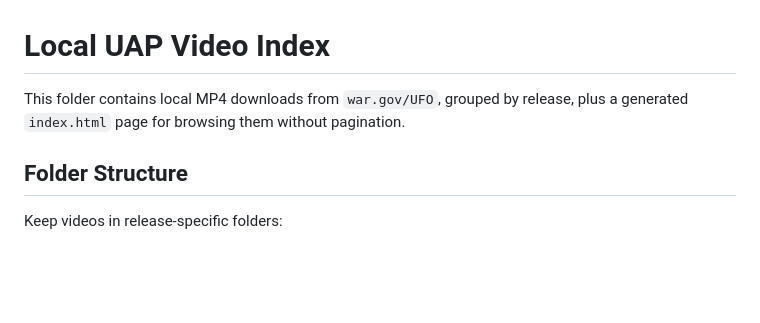
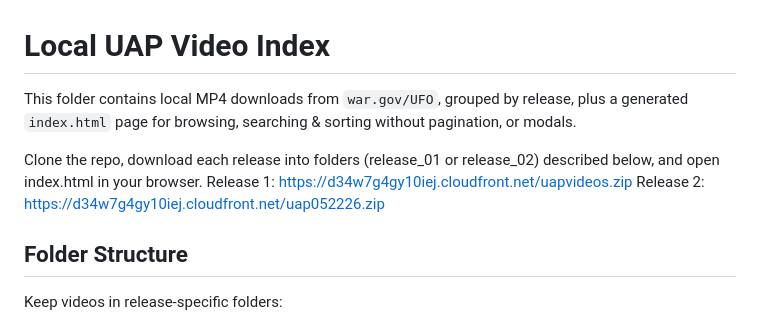
Before and after one commit to whileseated/local_uap_viewer, a Markdown page: README.md, the part around the change. Rendered like a GitHub page; blank space fills up the shorter version.

Commit message:
download links

```diff
--- a/README.md
+++ b/README.md
@@ -1,6 +1,10 @@
 # Local UAP Video Index
 
-This folder contains local MP4 downloads from `war.gov/UFO`, grouped by release, plus a generated `index.html` page for browsing them without pagination.
+This folder contains local MP4 downloads from `war.gov/UFO`, grouped by release, plus a generated `index.html` page for browsing, searching & sorting without pagination, or modals.
+
+Clone the repo, download each release into folders (release_01 or release_02) described below, and open index.html in your browser.
+Release 1: https://d34w7g4gy10iej.cloudfront.net/uapvideos.zip
+Release 2: https://d34w7g4gy10iej.cloudfront.net/uap052226.zip
 
 ## Folder Structure
 
```
